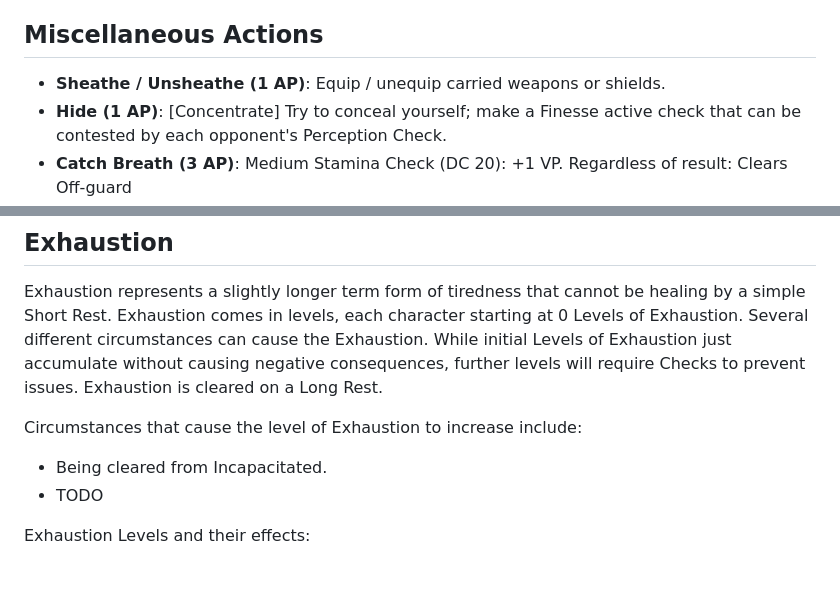
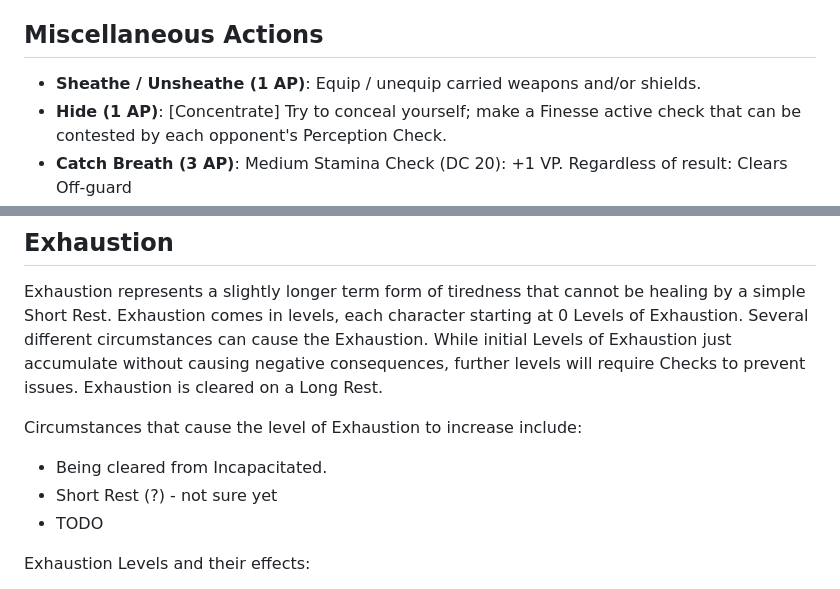
Before and after one commit to luanpotter/shattered-wilds, a Markdown page: docs/actions.md, 2 parts joined by grey strips. Rendered like a GitHub page.

Commit message:
Clarify rulings

```diff
--- a/docs/actions.md
+++ b/docs/actions.md
@@ -53,7 +53,7 @@ Attack Actions are actions in which the intent is to inflict damage (either to V
 
 ## Miscellaneous Actions
 
-* **Sheathe / Unsheathe (1 AP)**: Equip / unequip carried weapons or shields.
+* **Sheathe / Unsheathe (1 AP)**: Equip / unequip carried weapons and/or shields.
 * **Hide (1 AP)**: [Concentrate] Try to conceal yourself; make a Finesse active check that can be contested by each opponent's Perception Check.
 * **Catch Breath (3 AP)**: Medium Stamina Check (DC 20): +1 VP. Regardless of result: Clears Off-guard
 * **Focus (3 AP)**: [Concentrate] Medium Discipline Check (DC 20): +1 FP, Regardless of result: Clears Distracted
@@ -102,6 +102,7 @@ Exhaustion represents a slightly longer term form of tiredness that cannot be he
 Circumstances that cause the level of Exhaustion to increase include:
 
 * Being cleared from Incapacitated.
+* Short Rest (?) - not sure yet
 * TODO
 
 Exhaustion Levels and their effects:
```
